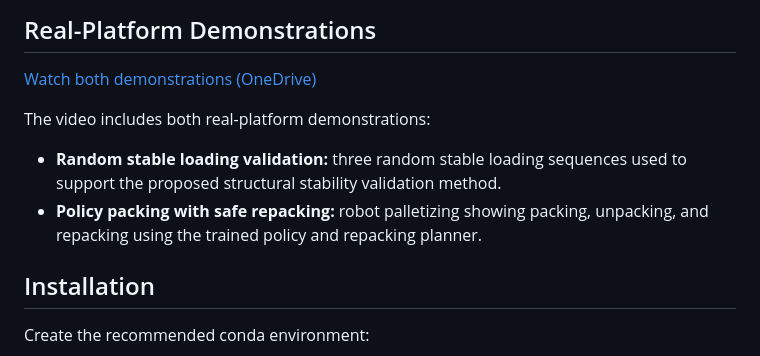
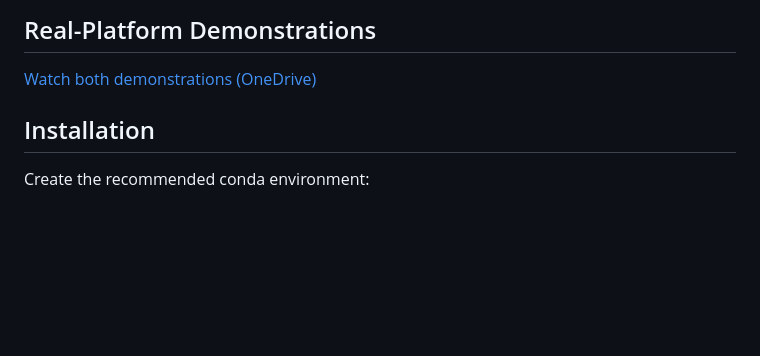
Before and after one commit to ziyan-gao/online-3d-bin-packing-stability-repacking, a Markdown page: README.md, the part around the change. Drawn GitHub-style; blank space fills up the shorter version.

Commit message:
docs: simplify real-platform demonstrations to video link

```diff
--- a/README.md
+++ b/README.md
@@ -92,13 +92,6 @@ visual artifacts.
 ## Real-Platform Demonstrations
 
 [Watch both demonstrations (OneDrive)](https://1drv.ms/v/c/02d31ff9b580407b/IQA61tgk5wh8S4LtudoyUeWyASnP7vSRTMxD0SGNzgauxjw?e=H7tTax)
-
-The video includes both real-platform demonstrations:
-
-- **Random stable loading validation:** three random stable loading sequences
-  used to support the proposed structural stability validation method.
-- **Policy packing with safe repacking:** robot palletizing showing packing,
-  unpacking, and repacking using the trained policy and repacking planner.
 
 ## Installation
 
```
